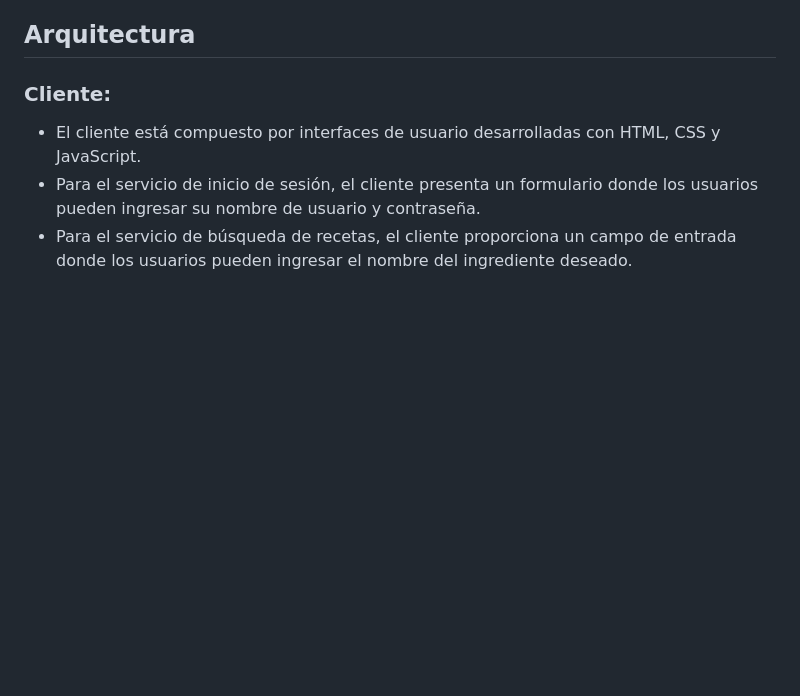
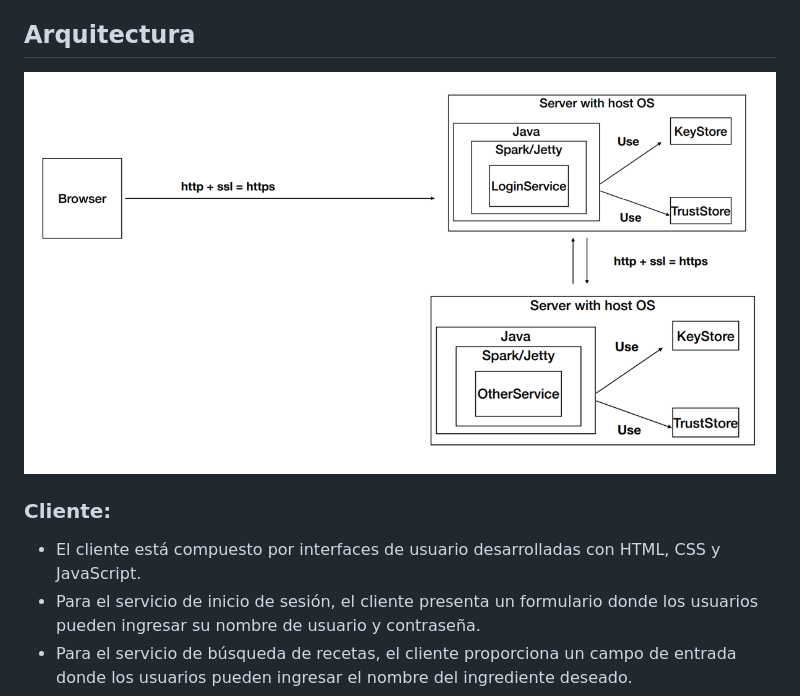
Before and after one commit to JaiderArleyGonzalez/Taller7AllSecure, a Markdown page: README.md, the part around the change. GitHub-like rendering; pictures changed too: media/arquitectura.png (added); blank space fills up the shorter version.

Commit message:
README completo

```diff
--- a/README.md
+++ b/README.md
@@ -73,6 +73,9 @@ Maven es una herramienta de gestión de proyectos y construcción de software am
 * Ambas interfaces están diseñadas para ser intuitivas y fáciles de usar.
 
 ## Arquitectura
+
+![](/media/arquitectura.png)
+
 ### Cliente:
 * El cliente está compuesto por interfaces de usuario desarrolladas con HTML, CSS y JavaScript.
 * Para el servicio de inicio de sesión, el cliente presenta un formulario donde los usuarios pueden ingresar su nombre de usuario y contraseña.
```
